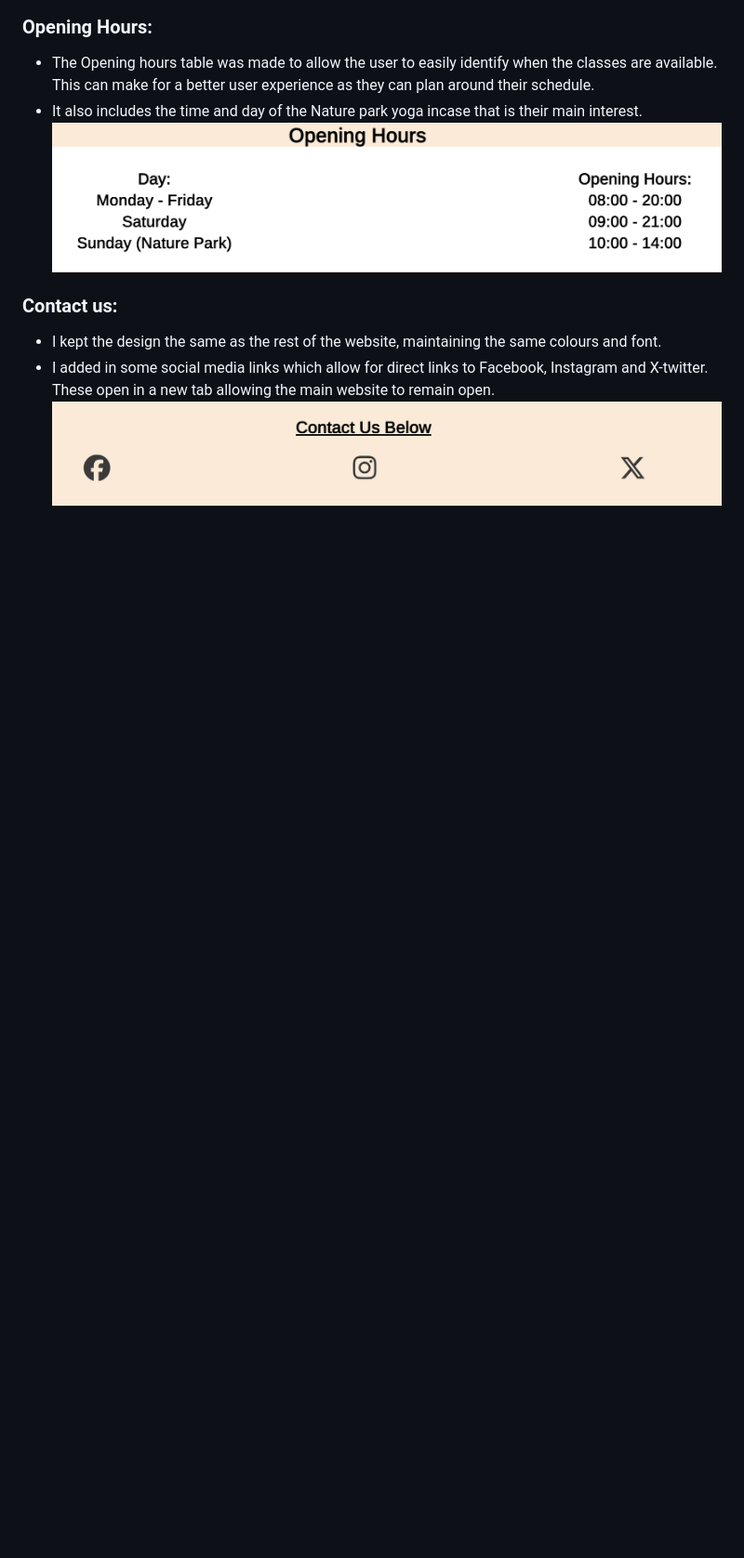
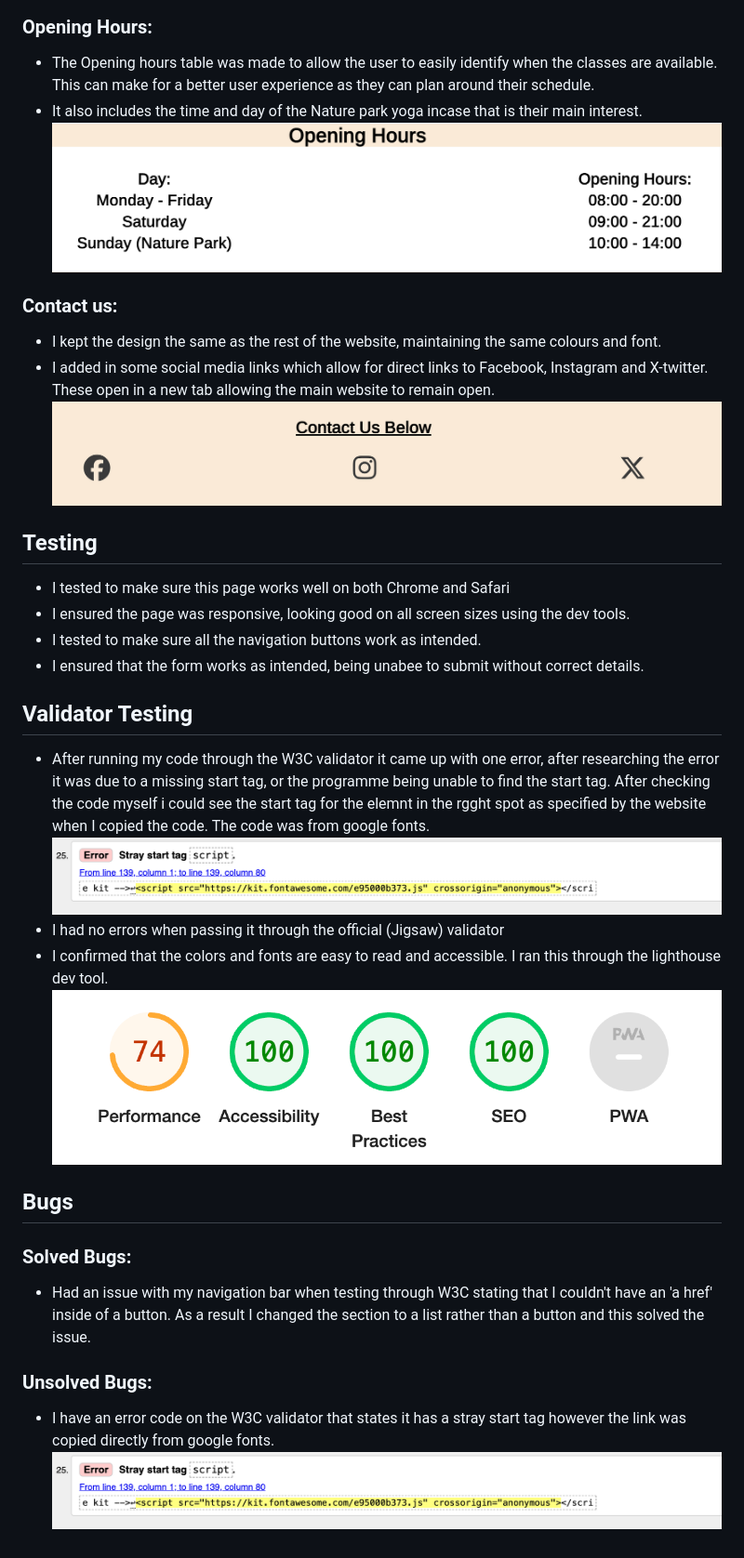
Before and after one commit to Cal009/Healthy-Mind-Healthy-Life, a Markdown page: README.md, the part around the change. Shown: that part at 93% size. GitHub-like rendering; pictures changed too: assets/images/lighthouse-score.png (added), assets/images/w3c-error.png (added); blank space fills up the shorter version.

Commit message:
read.me bugs and testing

```diff
--- a/README.md
+++ b/README.md
@@ -57,3 +57,29 @@ The website is fully respsonive and was designed using HTML and CSS.
 * I kept the design the same as the rest of the website, maintaining the same colours and font.
 * I added in some social media links which allow for direct links to Facebook, Instagram and X-twitter. These open in a new tab allowing the main website to remain open.
 ![Contact us links](assets/images/contact-us-screenshot.png)
+
+## Testing
+
+* I tested to make sure this page works well on both Chrome and Safari
+* I ensured the page was responsive, looking good on all screen sizes using the dev tools.
+* I tested to make sure all the navigation buttons work as intended.
+* I ensured that the form works as intended, being unabee to submit without correct details.
+
+## Validator Testing
+
+* After running my code through the W3C validator it came up with one error, after researching the error it was due to a missing start tag, or the programme being unable to find the start tag. After checking the code myself i could see the start tag for the elemnt in the rgght spot as specified by the website when I copied the code. The code was from google fonts.
+![Validator Error](assets/images/w3c-error.png)
+* I had no errors when passing it through the official (Jigsaw) validator
+* I confirmed that the colors and fonts are easy to read and accessible. I ran this through the lighthouse dev tool.
+![Lighthouse Validator](assets/images/lighthouse-score.png)
+
+## Bugs
+
+### Solved Bugs:
+
+* Had an issue with my navigation bar when testing through W3C stating that I couldn't have an 'a href' inside of a button. As a result I changed the section to a list rather than a button and this solved the issue.
+
+### Unsolved Bugs:
+
+* I have an error code on the W3C validator that states it has a stray start tag however the link was copied directly from google fonts.
+![Validator Error](assets/images/w3c-error.png)
```
Also changed, not shown: assets/images/w3c-screenshot.png (deleted).
